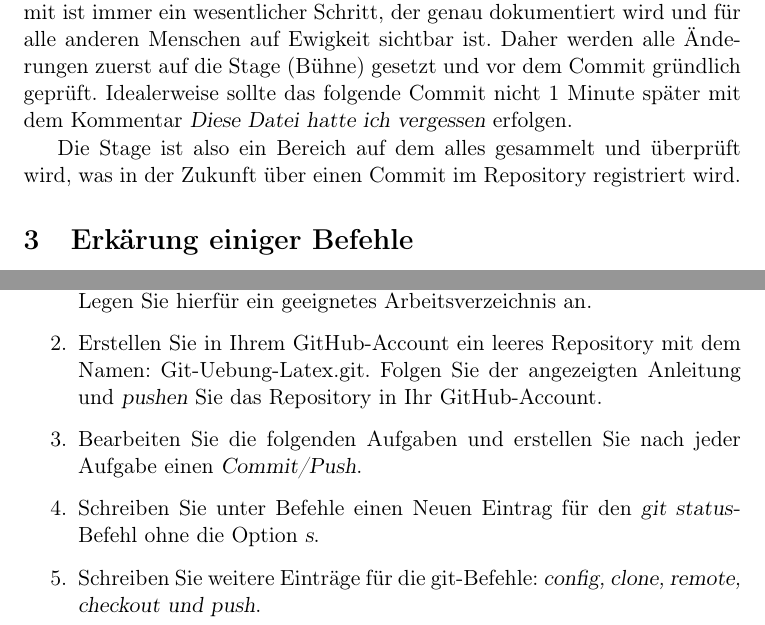
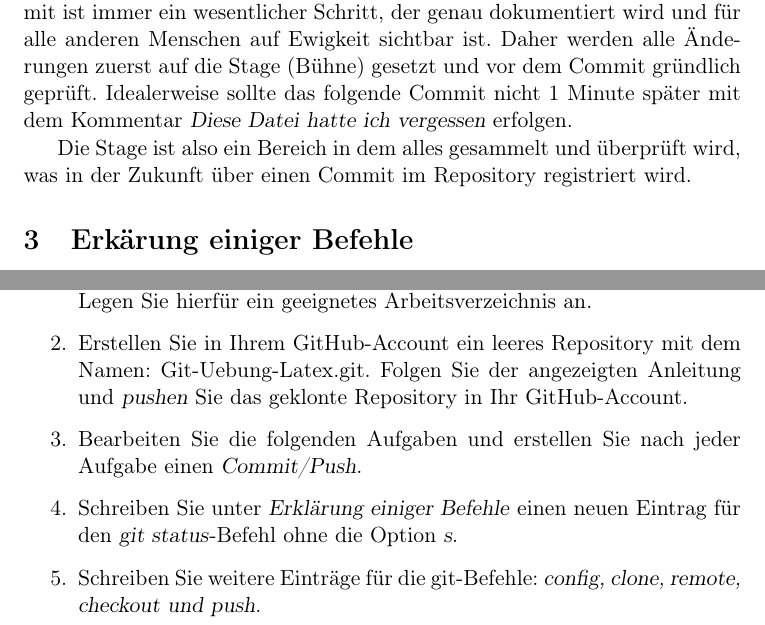
Before and after one commit to brueckinformatik/Git-Uebung-Latex, a LaTeX problem sheet (latex-github-uebung.tex): two parts of page 2 of 2, joined at a grey line, cut so that both start at the same text. Compiled offline with pdfLaTeX.

Commit message:
kleine Korrekturen

```diff
--- a/latex-github-uebung.tex
+++ b/latex-github-uebung.tex
@@ -66,7 +66,7 @@ dem Commit gründlich geprüft. Idealerweise sollte das folgende Commit
 nicht 1 Minute später mit dem Kommentar \textsl{Diese Datei hatte ich
   vergessen} erfolgen.
 
-Die Stage ist also ein Bereich auf dem alles gesammelt und überprüft
+Die Stage ist also ein Bereich in dem alles gesammelt und überprüft
 wird, was in der Zukunft über einen Commit im  Repository registriert wird.
 
 
@@ -90,9 +90,9 @@ wird, was in der Zukunft über einen Commit im  Repository registriert wird.
 
 \item Klonen Sie sich dieses Projekt mit dem Befehl: \linebreak \textsl{git clone https://github.com/brueckinformatik/Git-Uebung-Latex.git}\\
 Legen Sie hierfür ein geeignetes Arbeitsverzeichnis an.
-\item Erstellen Sie in Ihrem GitHub-Account ein leeres Repository mit dem Namen: Git-Uebung-Latex.git. Folgen Sie der angezeigten Anleitung und \textsl{pushen} Sie das Repository in Ihr GitHub-Account.
+\item Erstellen Sie in Ihrem GitHub-Account ein leeres Repository mit dem Namen: Git-Uebung-Latex.git. Folgen Sie der angezeigten Anleitung und \textsl{pushen} Sie das geklonte Repository in Ihr GitHub-Account.
 \item Bearbeiten Sie die folgenden Aufgaben und erstellen Sie nach jeder Aufgabe einen \textsl{Commit/Push}.
-\item Schreiben Sie unter Befehle einen Neuen Eintrag für den \textsl{git status}-Befehl ohne die Option \textsl{s}.
+\item Schreiben Sie unter \textsl{Erklärung einiger Befehle} einen neuen Eintrag für den \textsl{git status}-Befehl ohne die Option \textsl{s}.
 \item Schreiben Sie weitere Einträge für die git-Befehle: \textsl{config, clone, remote, checkout und push}.
 \end{enumerate}
 
```
Also changed, not shown: latex-github-uebung.pdf.
